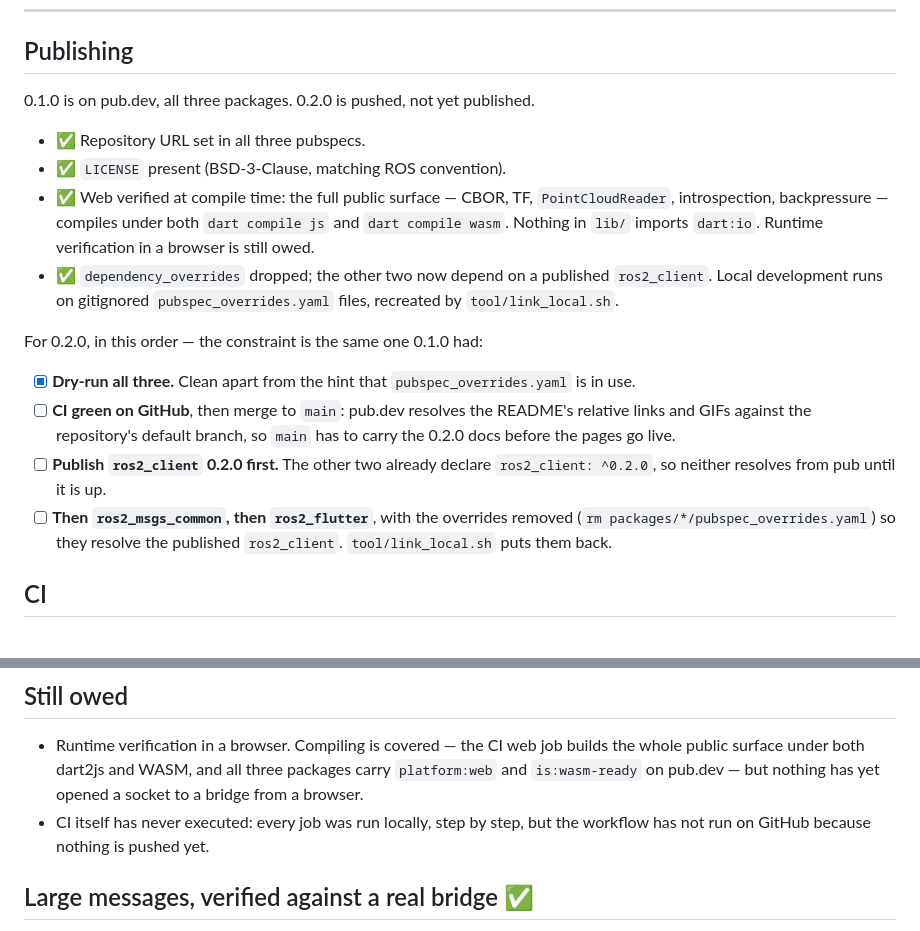
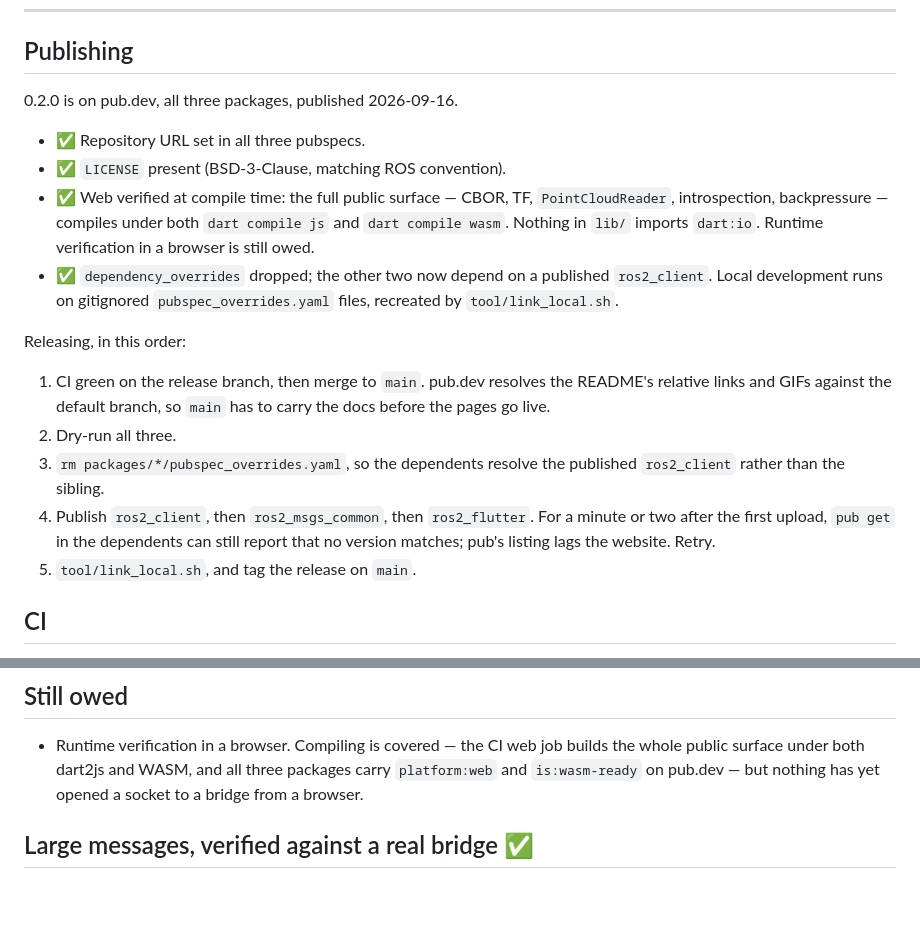
Before and after one commit to RPRKLR/ros2-dart, a Markdown page: docs/ROADMAP.md, 2 parts joined by grey strips. GitHub-like rendering; blank space fills up the shorter version.

```diff
--- a/docs/ROADMAP.md
+++ b/docs/ROADMAP.md
@@ -495,7 +542,7 @@ largest single chunk of work left.
 
 ## Publishing
 
-0.1.0 is on pub.dev, all three packages. 0.2.0 is pushed, not yet published.
+0.2.0 is on pub.dev, all three packages, published 2026-09-16.
 
 - ✅ Repository URL set in all three pubspecs.
 - ✅ `LICENSE` present (BSD-3-Clause, matching ROS convention).
@@ -507,18 +554,18 @@ largest single chunk of work left.
   `ros2_client`. Local development runs on gitignored `pubspec_overrides.yaml`
   files, recreated by `tool/link_local.sh`.
 
-For 0.2.0, in this order — the constraint is the same one 0.1.0 had:
+Releasing, in this order:
 
-- [x] **Dry-run all three.** Clean apart from the hint that
-      `pubspec_overrides.yaml` is in use.
-- [ ] **CI green on GitHub**, then merge to `main`: pub.dev resolves the
-      README's relative links and GIFs against the repository's default
-      branch, so `main` has to carry the 0.2.0 docs before the pages go live.
-- [ ] **Publish `ros2_client` 0.2.0 first.** The other two already declare
-      `ros2_client: ^0.2.0`, so neither resolves from pub until it is up.
-- [ ] **Then `ros2_msgs_common`, then `ros2_flutter`**, with the overrides
-      removed (`rm packages/*/pubspec_overrides.yaml`) so they resolve the
-      published `ros2_client`. `tool/link_local.sh` puts them back.
+1. CI green on the release branch, then merge to `main`. pub.dev resolves the
+   README's relative links and GIFs against the default branch, so `main` has
+   to carry the docs before the pages go live.
+2. Dry-run all three.
+3. `rm packages/*/pubspec_overrides.yaml`, so the dependents resolve the
+   published `ros2_client` rather than the sibling.
+4. Publish `ros2_client`, then `ros2_msgs_common`, then `ros2_flutter`. For a
+   minute or two after the first upload, `pub get` in the dependents can still
+   report that no version matches; pub's listing lags the website. Retry.
+5. `tool/link_local.sh`, and tag the release on `main`.
 
 ## CI
 
@@ -595,8 +642,6 @@ glob.
   builds the whole public surface under both dart2js and WASM, and all three
   packages carry `platform:web` and `is:wasm-ready` on pub.dev — but nothing
   has yet opened a socket to a bridge from a browser.
-- CI itself has never executed: every job was run locally, step by step, but
-  the workflow has not run on GitHub because nothing is pushed yet.
 
 ## Large messages, verified against a real bridge ✅
 
```
Also changed, not shown: other parts of docs/ROADMAP.md (+50 -3 lines).
